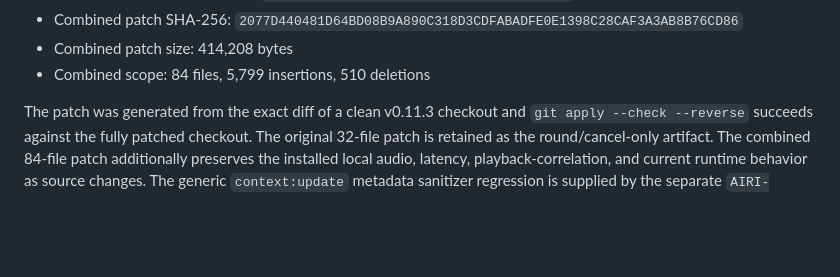
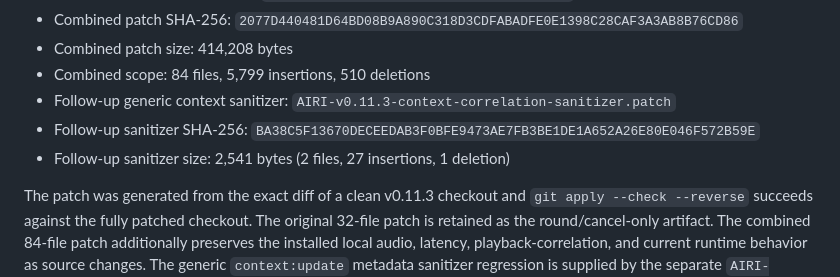
Before and after one commit to kkp8121-rgb/airi-local-stack, a Markdown page: airi_docs/patches/AIRI-v0.11.3-round-cancel-source-replacement.md, the part around the change. GitHub-like rendering; blank space fills up the shorter version.

Commit message:
docs: pin sanitizer patch hash

```diff
--- a/airi_docs/patches/AIRI-v0.11.3-round-cancel-source-replacement.md
+++ b/airi_docs/patches/AIRI-v0.11.3-round-cancel-source-replacement.md
@@ -14,6 +14,9 @@ the currently running AIRI installation.
 - Combined patch SHA-256: `2077D440481D64BD08B9A890C318D3CDFABADFE0E1398C28CAF3A3AB8B76CD86`
 - Combined patch size: 414,208 bytes
 - Combined scope: 84 files, 5,799 insertions, 510 deletions
+- Follow-up generic context sanitizer: `AIRI-v0.11.3-context-correlation-sanitizer.patch`
+- Follow-up sanitizer SHA-256: `BA38C5F13670DECEEDAB3F0BFE9473AE7FB3BE1DE1A652A26E80E046F572B59E`
+- Follow-up sanitizer size: 2,541 bytes (2 files, 27 insertions, 1 deletion)
 
 The patch was generated from the exact diff of a clean v0.11.3 checkout and
 `git apply --check --reverse` succeeds against the fully patched checkout.
```
